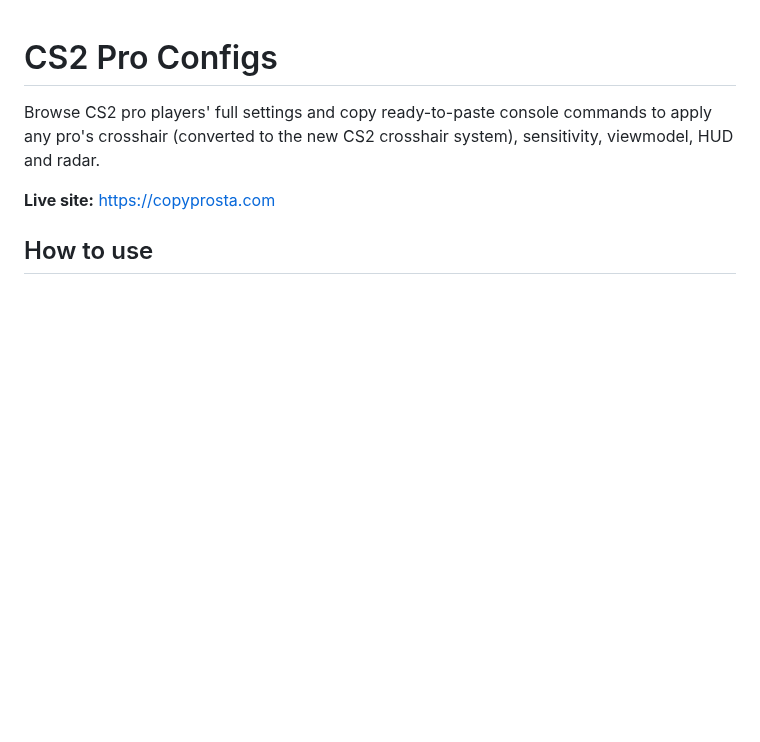
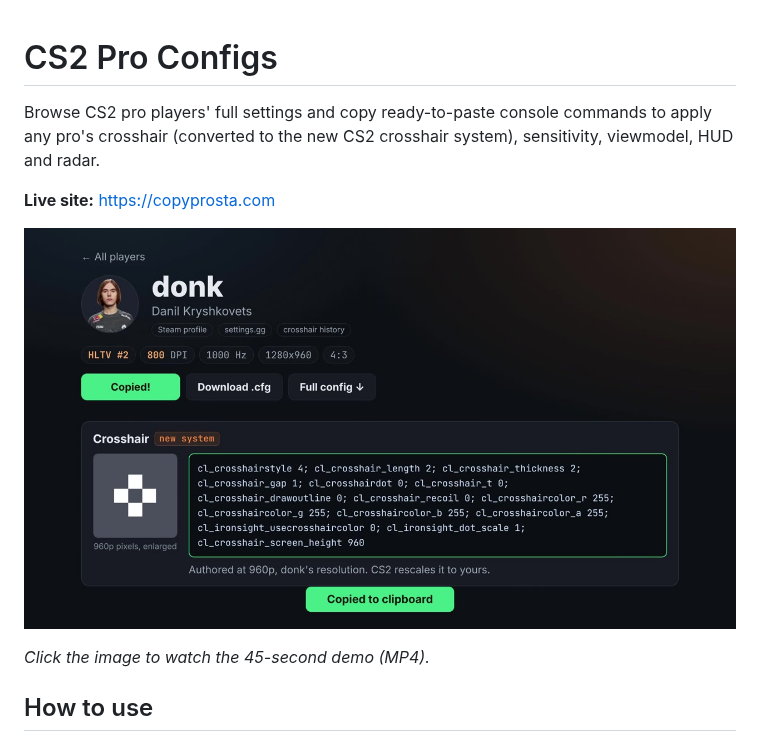
Before and after one commit to AntonyPerez0/cs2-pro-configs, a Markdown page: README.md, the part around the change. Rendered like a GitHub page; pictures changed too: media/demo.jpg (added); blank space fills up the shorter version.

Commit message:
Add demo video to README

```diff
--- a/README.md
+++ b/README.md
@@ -3,6 +3,10 @@
 Browse CS2 pro players' full settings and copy ready-to-paste console commands to apply any pro's crosshair (converted to the new CS2 crosshair system), sensitivity, viewmodel, HUD and radar.
 
 **Live site:** https://copyprosta.com
+
+[![Watch the 45-second demo: copying donk's crosshair](media/demo.jpg)](media/demo.mp4)
+
+*Click the image to watch the 45-second demo (MP4).*
 
 ## How to use
 
```
Also changed, not shown: 1 other file.
